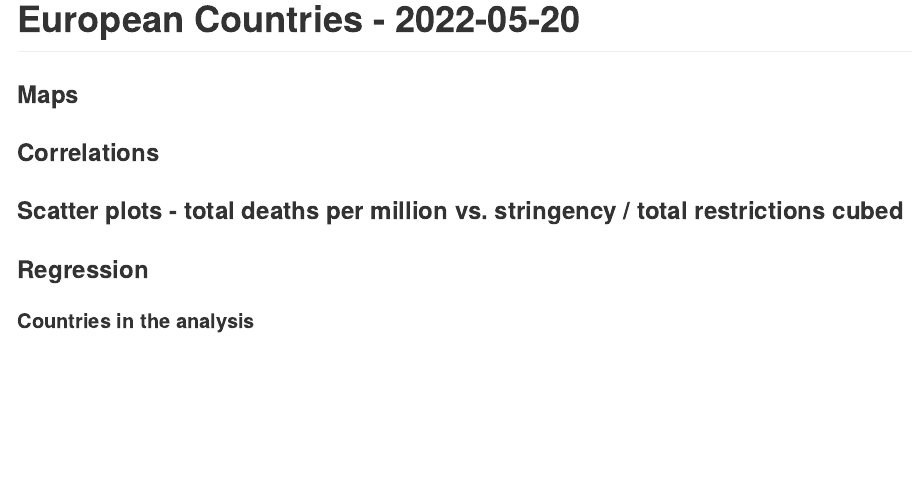
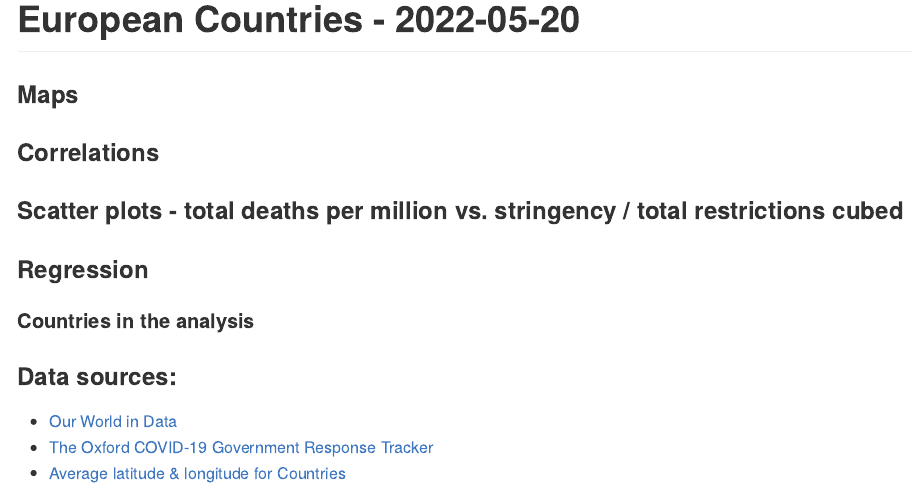
Before and after one commit to jazon7/Oxford_COVID-19_-_Our_World_in_Data, an R Markdown document (03_Regression.Rmd): the page in a window 1100 px wide, from 940 px down. Rendered offline with R 4.5, knitr and Pandoc, with nearby package versions; the code chunks are not run, so their results and figures are left out.

Commit message:
Change to data sources.

````diff
--- a/03_Regression.Rmd
+++ b/03_Regression.Rmd
@@ -321,6 +321,11 @@ lally_countries %>% as_tibble() %>%
 # Number of countries in analysis
 ```
 
+### Data sources:
+* [Our World in Data](https://covid.ourworldindata.org/data/owid-covid-data.csv)
+* [The Oxford COVID-19 Government Response Tracker](https://raw.githubusercontent.com/OxCGRT/covid-policy-tracker/master/data/OxCGRT_latest.csv)
+* [Average latitude & longitude for Countries](https://raw.githubusercontent.com/albertyw/avenews/master/old/data/average-latitude-longitude-countries.csv)
+
 ```{r,echo=FALSE, message=FALSE, warning=FALSE}
 rm(list=setdiff(ls()," "))
 ```
````
Also changed, not shown: 01_Extraction.md (added), 02_Exporting.md (added), 03_Regression.md, 03_Regression_files/figure-gfm/unnamed-chunk-10-1.png, 03_Regression_files/figure-gfm/unnamed-chunk-10-2.png, 03_Regression_files/figure-gfm/unnamed-chunk-12-1.png, 03_Regression_files/figure-gfm/unnamed-chunk-14-1.png, 03_Regression_files/figure-gfm/unnamed-chunk-14-2.png, 03_Regression_files/figure-gfm/unnamed-chunk-4-1.png, 03_Regression_files/figure-gfm/unnamed-chunk-6-1.png, 03_Regression_files/figure-gfm/unnamed-chunk-6-2.png, 03_Regression_files/figure-gfm/unnamed-chunk-8-1.png.
